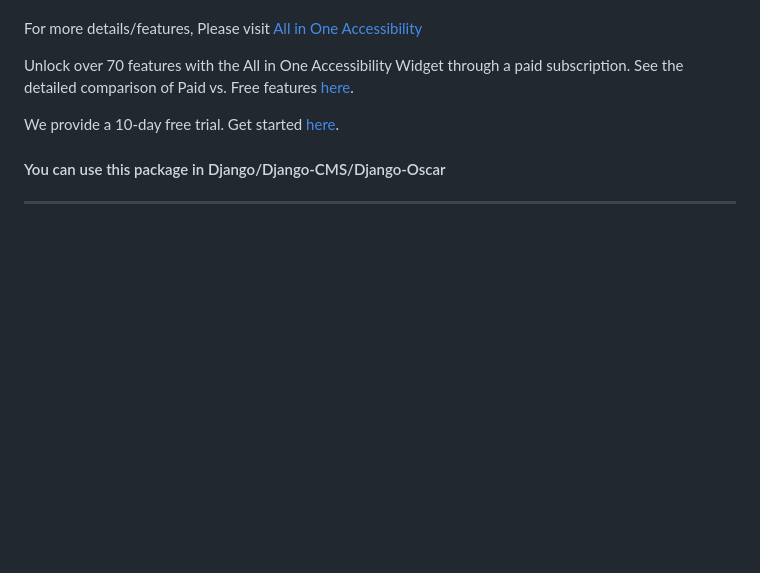
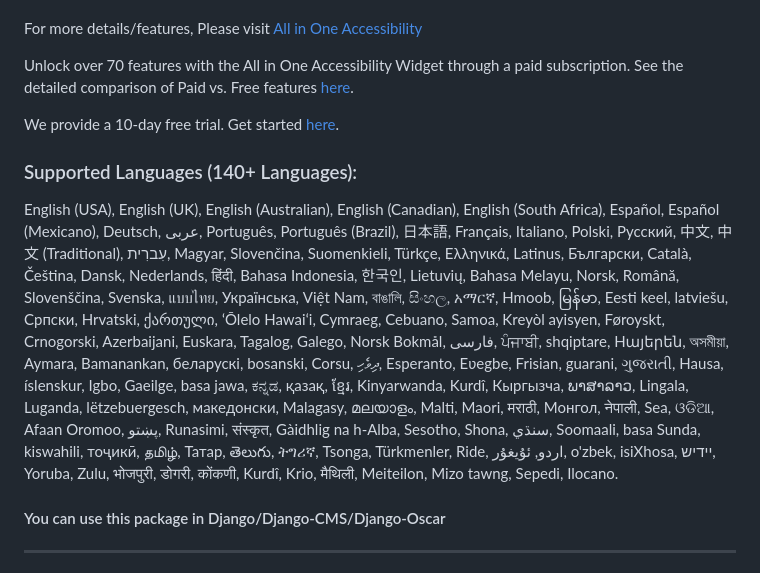
Before and after one commit to skynettechnologies/django-all-in-one-accessibility, a Markdown page: Readme.md, the part around the change. Rendered like a GitHub page; blank space fills up the shorter version.

Commit message:
Supported languages are added in README

```diff
--- a/Readme.md
+++ b/Readme.md
@@ -10,6 +10,10 @@ For more details/features, Please visit [All in One Accessibility](https://www.s
 Unlock over 70 features with the All in One Accessibility Widget through a paid subscription. See the detailed comparison of Paid vs. Free features [here](https://www.skynettechnologies.com/all-in-one-accessibility/features).
 
 We provide a 10-day free trial. Get started [here](https://ada.skynettechnologies.us/trial-subscription?utm_source=all-in-one-accessibility&utm_medium=landing-page&utm_campaign=trial-subscription).
+
+### Supported Languages (140+ Languages):
+
+English (USA), English (UK), English (Australian), English (Canadian), English (South Africa), Español, Español (Mexicano), Deutsch, عربى, Português, Português (Brazil), 日本語, Français, Italiano, Polski, Pусский, 中文, 中文 (Traditional), עִברִית, Magyar, Slovenčina, Suomenkieli, Türkçe, Ελληνικά, Latinus, Български, Català, Čeština, Dansk, Nederlands, हिंदी, Bahasa Indonesia, 한국인, Lietuvių, Bahasa Melayu, Norsk, Română, Slovenščina, Svenska, แบบไทย, Українська, Việt Nam, বাঙালি, සිංහල, አማርኛ, Hmoob, မြန်မာ, Eesti keel, latviešu, Cрпски, Hrvatski, ქართული, ʻŌlelo Hawaiʻi, Cymraeg, Cebuano, Samoa, Kreyòl ayisyen, Føroyskt, Crnogorski, Azerbaijani, Euskara, Tagalog, Galego, Norsk Bokmål, فارسی, ਪੰਜਾਬੀ, shqiptare, Hայերեն, অসমীয়া, Aymara, Bamanankan, беларускі, bosanski, Corsu, ދިވެހި, Esperanto, Eʋegbe, Frisian, guarani, ગુજરાતી, Hausa, íslenskur, Igbo, Gaeilge, basa jawa, ಕನ್ನಡ, қазақ, ខ្មែរ, Kinyarwanda, Kurdî, Кыргызча, ພາສາລາວ, Lingala, Luganda, lëtzebuergesch, македонски, Malagasy, മലയാളം, Malti, Maori, मराठी, Монгол, नेपाली, Sea, ଓଡିଆ, Afaan Oromoo, پښتو, Runasimi, संस्कृत, Gàidhlig na h-Alba, Sesotho, Shona, سنڌي, Soomaali, basa Sunda, kiswahili, тоҷикӣ, தமிழ், Татар, తెలుగు, ትግሪኛ, Tsonga, Türkmenler, Ride, اردو, ئۇيغۇر, o'zbek, isiXhosa, יידיש, Yoruba, Zulu, भोजपुरी, डोगरी, कोंकणी, Kurdî, Krio, मैथिली, Meiteilon, Mizo tawng, Sepedi, Ilocano.
 
 #### You can use this package in Django/Django-CMS/Django-Oscar
 ---
```
